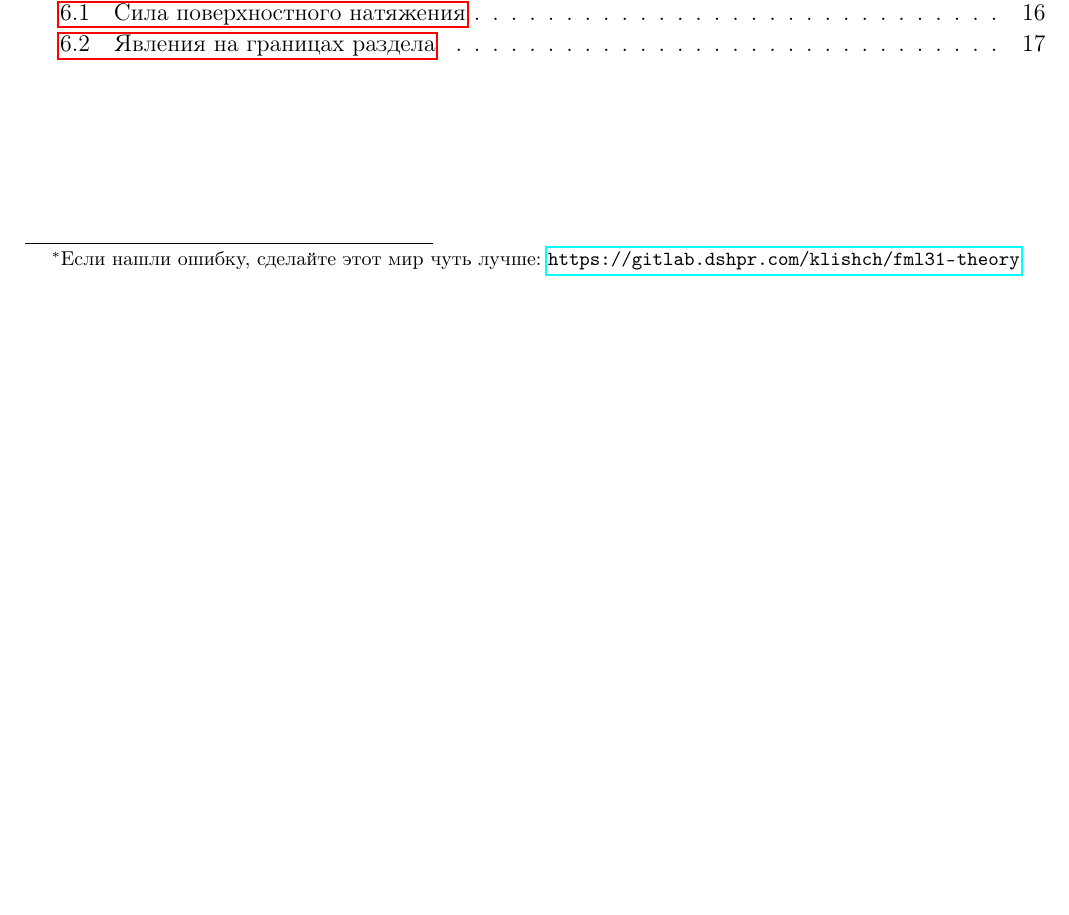
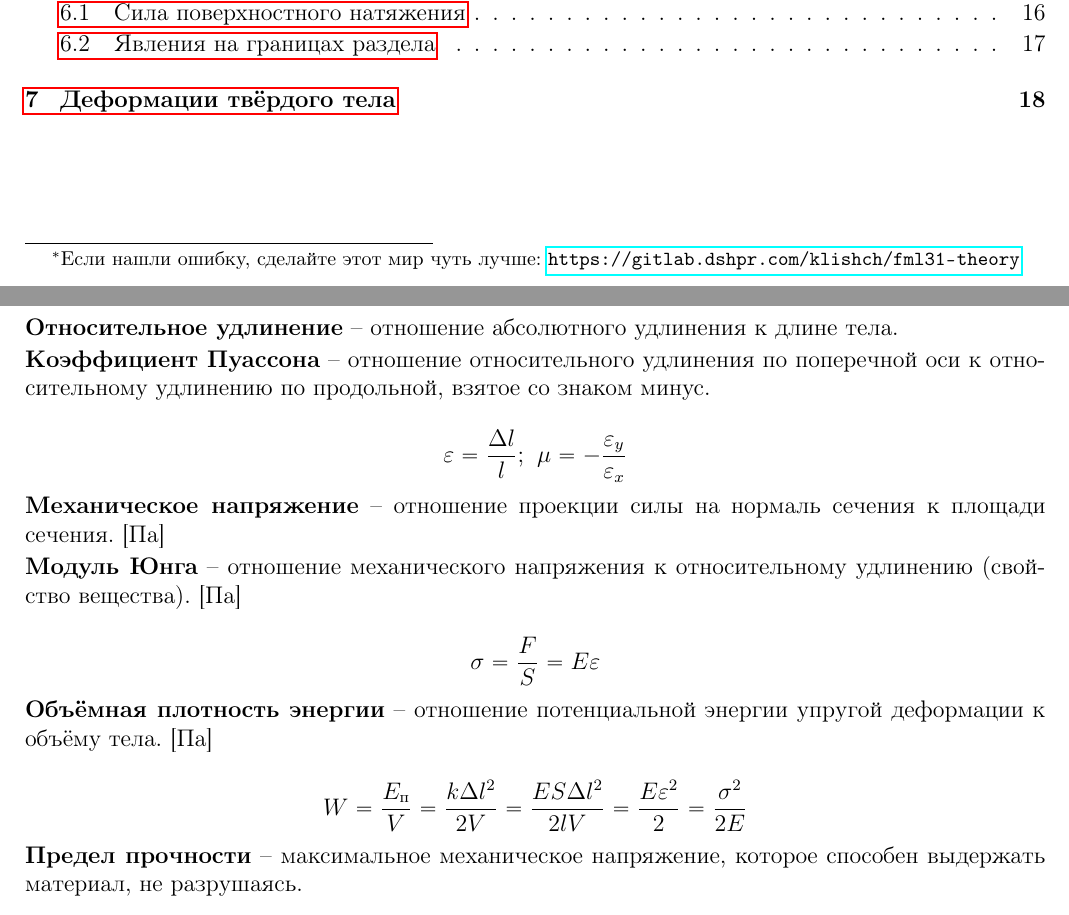
Before and after one commit to DanShaders/fml31-theory, a LaTeX document (physics/10/main.tex, which reads physics/10/sections/07-solid-deformation.tex, snippets/units.tex): part of page 1 of 17 before the commit and two parts of pages 1 and 18 of 18 after it, the two joined at a grey line, cut so that both start at the same text, the shorter picture padded with empty space. Compiled offline with pdfLaTeX.

Commit message:
Solid deformations

```diff
--- /dev/null
+++ b/physics/10/sections/07-solid-deformation.tex
@@ -0,0 +1,13 @@
+\section{Деформации твёрдого тела}
+
+
+\df{Относительное удлинение}{отношение абсолютного удлинения к длине тела.}
+\df{Коэффициент Пуассона}{отношение относительного удлинения по поперечной оси к относительному удлинению по продольной, взятое со знаком минус.}
+\[ \varepsilon = \frac{\Delta l}{l} \text{; }\: \mu = -\frac{\varepsilon_y}{\varepsilon_x} \]
+\df{Механическое напряжение}{отношение проекции силы на нормаль сечения к площади сечения. [$\uPa$]}
+\df{Модуль Юнга}{отношение механического напряжения к относительному удлинению (свойство вещества). [$\uPa$]}
+\[ \sigma = \frac{F}{S} = E \varepsilon \]
+\df{Объёмная плотность энергии}{отношение потенциальной энергии упругой деформации к объёму тела. [$\uPa$]}
+\[ W = \frac{E_\text{п}}{V} = \frac{k \Delta l^2}{2 V} = \frac{ES \Delta l^2}{2 l V} = \frac{E \varepsilon^2}{2} =
+	\frac{\sigma^2}{2 E} \]
+\df{Предел прочности}{максимальное механическое напряжение, которое способен выдержать материал, не разрушаясь.}
--- a/snippets/units.tex
+++ b/snippets/units.tex
@@ -5,3 +5,4 @@
 \newcommand{\uK}{\text{К}}
 \newcommand{\umol}{\text{моль}}
 \newcommand{\uJ}{\text{Дж}}
+\newcommand{\uPa}{\text{Па}}
```
Also changed, not shown: physics/10/main.tex (+2 -0 lines).
